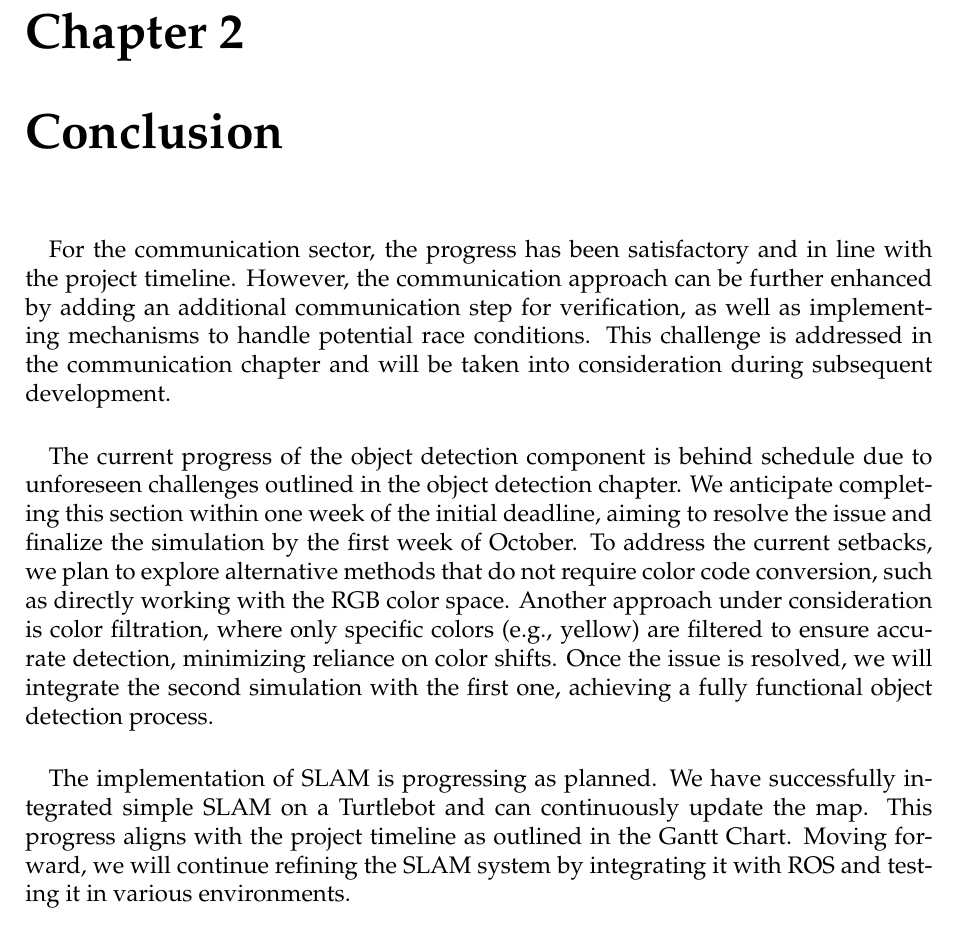
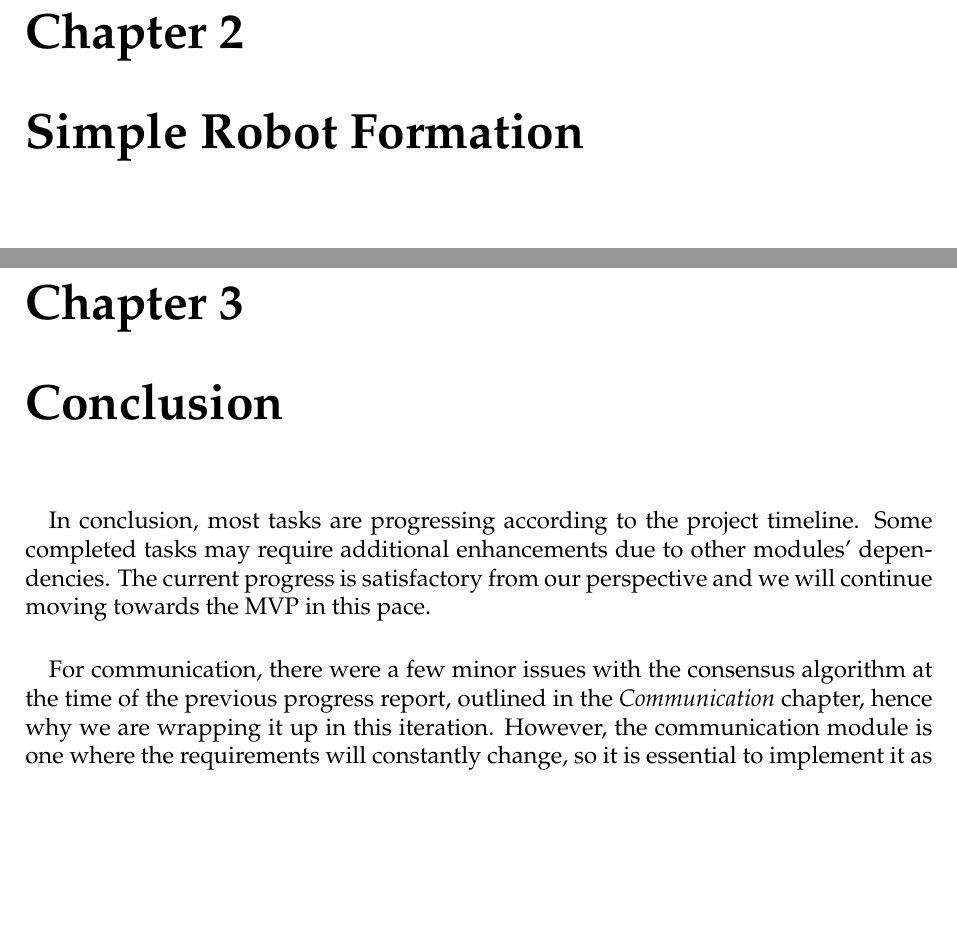
Before and after one commit to GameTL/swarm-final-project-ise, a LaTeX document (reports/progress_report_2/report.tex, which reads reports/progress_report_2/chapters/conclusion.tex, reports/progress_report_2/chapters/formation.tex): part of page 5 of 5 before the commit and two parts of pages 5 and 6 of 6 after it, the two joined at a grey line, cut so that both start at the same text, the shorter picture padded with empty space. Compiled offline with pdfLaTeX.

Commit message:
doc: add conclusion and formation chapters

```diff
--- a/reports/progress_report_2/chapters/conclusion.tex
+++ b/reports/progress_report_2/chapters/conclusion.tex
@@ -1,10 +1,9 @@
 \chapter{Conclusion}
 
 \paragraph*{}
-For the communication sector, the progress has been satisfactory and in line with the project timeline. However, the communication approach can be further enhanced by adding an additional communication step for verification, as well as implementing mechanisms to handle potential race conditions. This challenge is addressed in the communication chapter and will be taken into consideration during subsequent development.
+In conclusion, most tasks are progressing according to the project timeline. Some completed tasks may require additional enhancements due to other modules' dependencies. The current progress is satisfactory from our perspective and we will continue moving towards the MVP in this pace.
 
 \paragraph*{}
-The current progress of the object detection component is behind schedule due to unforeseen challenges outlined in the object detection chapter. We anticipate completing this section within one week of the initial deadline, aiming to resolve the issue and finalize the simulation by the first week of October. To address the current setbacks, we plan to explore alternative methods that do not require color code conversion, such as directly working with the RGB color space. Another approach under consideration is color filtration, where only specific colors (e.g., yellow) are filtered to ensure accurate detection, minimizing reliance on color shifts. Once the issue is resolved, we will integrate the second simulation with the first one, achieving a fully functional object detection process.
+For communication, there were a few minor issues with the consensus algorithm at the time of the previous progress report, outlined in the \textit{Communication} chapter, hence why we are wrapping it up in this iteration. However, the communication module is one where the requirements will constantly change, so it is essential to implement it as a module to adapt to any future demands.
 
 \paragraph*{}
-The implementation of SLAM is progressing as planned. We have successfully integrated simple SLAM on a Turtlebot and can continuously update the map. This progress aligns with the project timeline as outlined in the Gantt Chart. Moving forward, we will continue refining the SLAM system by integrating it with ROS and testing it in various environments.
--- /dev/null
+++ b/reports/progress_report_2/chapters/formation.tex
@@ -0,0 +1 @@
+\chapter{Simple Robot Formation}
```
Also changed, not shown: reports/progress_report_2/report.tex (+2 -0 lines), reports/progress_report_2/chapters/conclusion.tex (7 more changed lines).
